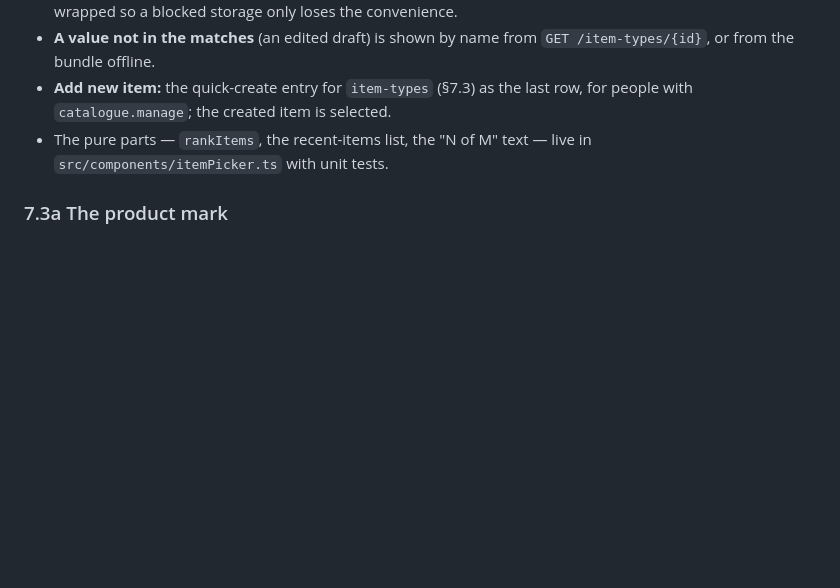
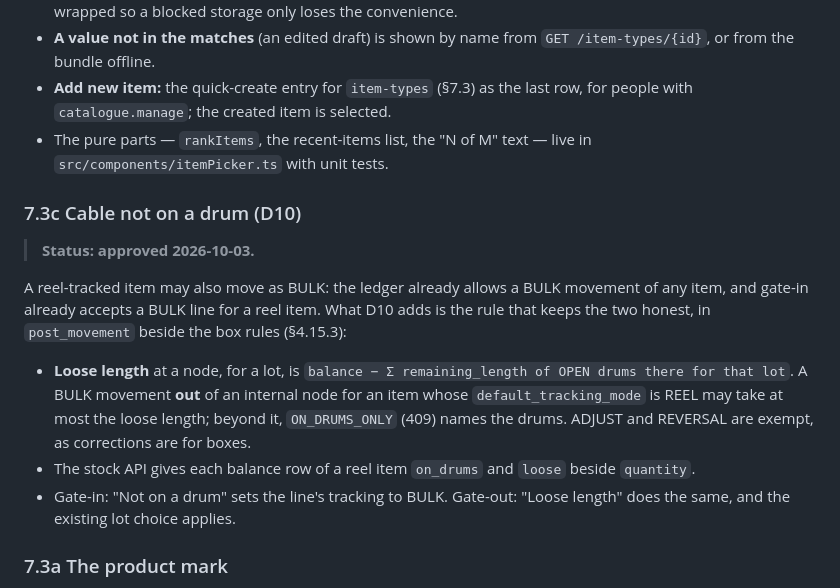
Before and after one commit to AmbeyiBrian/yardflow, a Markdown page: docs/02-design.md, the part around the change. GitHub-like rendering; blank space fills up the shorter version.

Commit message:
Spec D10: cable that is not on a drum

```diff
--- a/docs/02-design.md
+++ b/docs/02-design.md
@@ -1145,6 +1145,22 @@ and Enter on a keyboard, 44px rows on a phone).
 - The pure parts — `rankItems`, the recent-items list, the "N of M" text — live in
   `src/components/itemPicker.ts` with unit tests.
 
+### 7.3c Cable not on a drum (D10)
+
+> **Status: approved 2026-10-03.**
+
+A reel-tracked item may also move as BULK: the ledger already allows a BULK movement of any item, and
+gate-in already accepts a BULK line for a reel item. What D10 adds is the rule that keeps the two
+honest, in `post_movement` beside the box rules (§4.15.3):
+
+- **Loose length** at a node, for a lot, is `balance − Σ remaining_length of OPEN drums there for
+  that lot`. A BULK movement **out** of an internal node for an item whose `default_tracking_mode`
+  is REEL may take at most the loose length; beyond it, `ON_DRUMS_ONLY` (409) names the drums.
+  ADJUST and REVERSAL are exempt, as corrections are for boxes.
+- The stock API gives each balance row of a reel item `on_drums` and `loose` beside `quantity`.
+- Gate-in: "Not on a drum" sets the line's tracking to BULK. Gate-out: "Loose length" does the
+  same, and the existing lot choice applies.
+
 ### 7.3a The product mark
 
 The name is set as a wordmark — Archivo Semi-Condensed Bold, converted to outlines — and lives in
```
Also changed, not shown: docs/01-requirements.md (+12 -0 lines), docs/03-tasks.md (+13 -0 lines).
